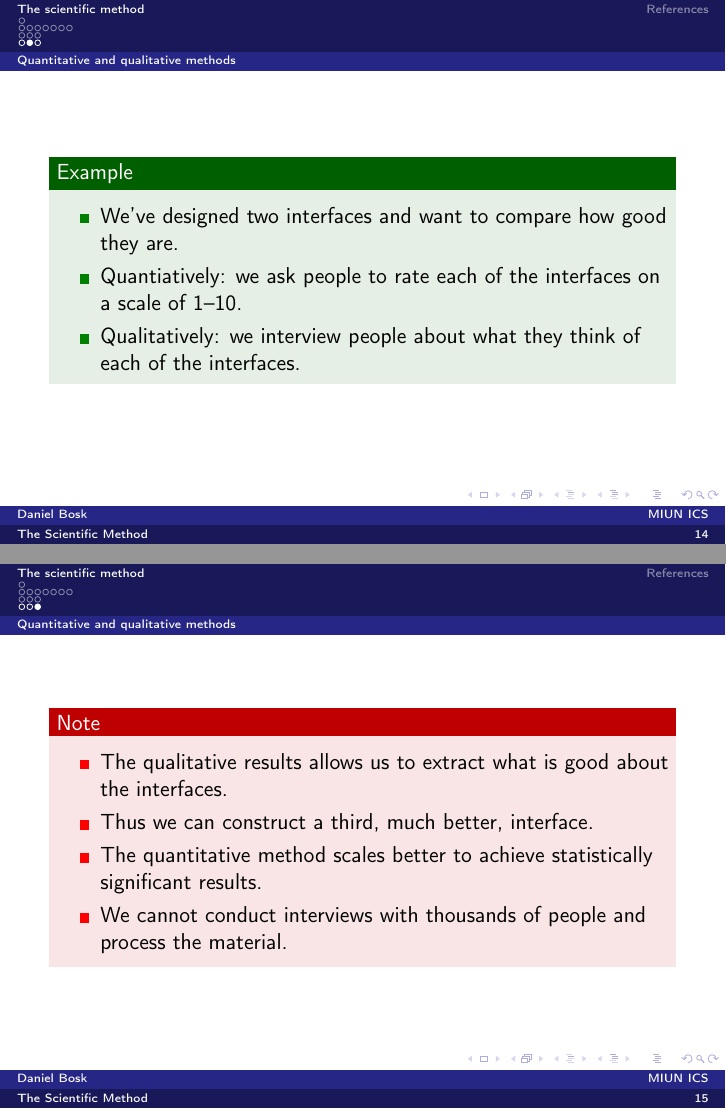
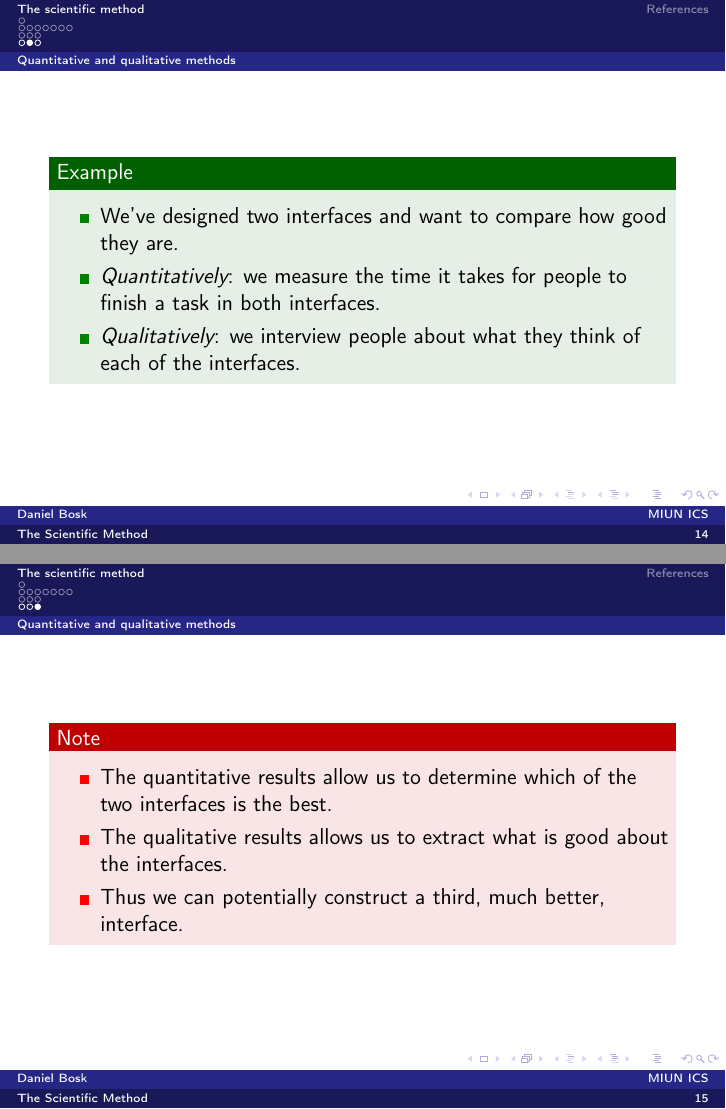
Before and after one commit to dbosk/scientific-method, LaTeX slides (scientific-method.tex, which reads contents.tex): pages 18 and 20 of 21 before the commit and pages 18 and 19 of 20 after it, joined at a grey line. Compiled offline with pdfLaTeX.

Commit message:
Corrects quantitative and qualitative, fixes its example

```diff
--- a/contents.tex
+++ b/contents.tex
@@ -192,10 +190,12 @@
     \begin{itemize}
       \item We've designed two interfaces and want to compare how good they
         are.
-      \item Quantiatively: we ask people to rate each of the interfaces on a
-        scale of 1--10.
-      \item Qualitatively: we interview people about what they think of each of
-        the interfaces.
+
+      \item \emph{Quantitatively}: we measure the time it takes for people to
+        finish a task in both interfaces.
+
+      \item \emph{Qualitatively}: we interview people about what they think of
+        each of the interfaces.
     \end{itemize}
   \end{example}
 \end{frame}
@@ -203,5 +203,8 @@
 \begin{frame}
   \begin{remark}
     \begin{itemize}
+      \item The quantitative results allow us to determine which of the two
+        interfaces is the best.
+
       \item The qualitative results allows us to extract what is good about the
         interfaces.
@@ -209,10 +211,5 @@
 
-        \pause
-
-      \item The quantitative method scales better to achieve statistically
-        significant results.
-      \item We cannot conduct interviews with thousands of people and process
-        the material.
+      \item Thus we can potentially construct a third, much better, interface.
     \end{itemize}
   \end{remark}
 \end{frame}
```
Also changed, not shown: contents.tex (11 more changed lines).
